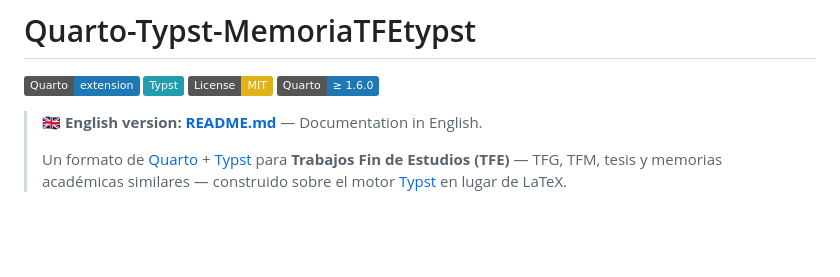
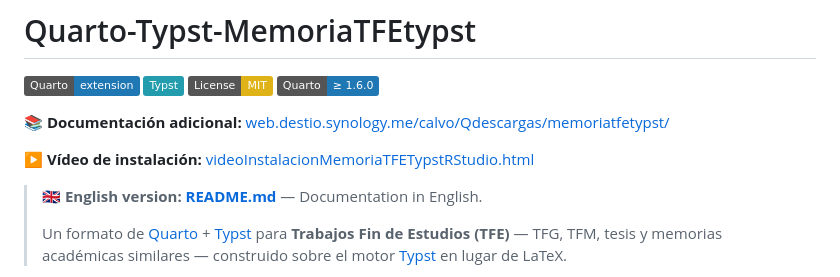
Before and after one commit to calote/quarto-typst-memoriatfetypst, a Markdown page: LEEME.md, the part around the change. Drawn GitHub-style; badges without logos; blank space fills up the shorter version.

Commit message:
Añadidos enlaces a documentación adicional y vídeo de instalación

```diff
--- a/LEEME.md
+++ b/LEEME.md
@@ -5,6 +5,10 @@
 [![Typst](https://img.shields.io/badge/Typst-239DAD?logo=typst&logoColor=white)](https://typst.app)
 [![License: MIT](https://img.shields.io/badge/License-MIT-yellow.svg)](LICENSE)
 [![Quarto ≥ 1.6.0](https://img.shields.io/badge/Quarto-%E2%89%A5%201.6.0-1f77b4)](https://quarto.org)
+
+📚 **Documentación adicional:** [web.destio.synology.me/calvo/Qdescargas/memoriatfetypst/](https://web.destio.synology.me/calvo/Qdescargas/memoriatfetypst/)
+
+▶️ **Vídeo de instalación:** [videoInstalacionMemoriaTFETypstRStudio.html](https://web.destio.synology.me/calvo/Qdescargas/memoriatfetypst/videoInstalacionMemoriaTFETypstRStudio.html)
 
 > **🇬🇧 English version: [README.md](README.md)** — Documentation in English.
 >
```
Also changed, not shown: README.md (+4 -0 lines).
